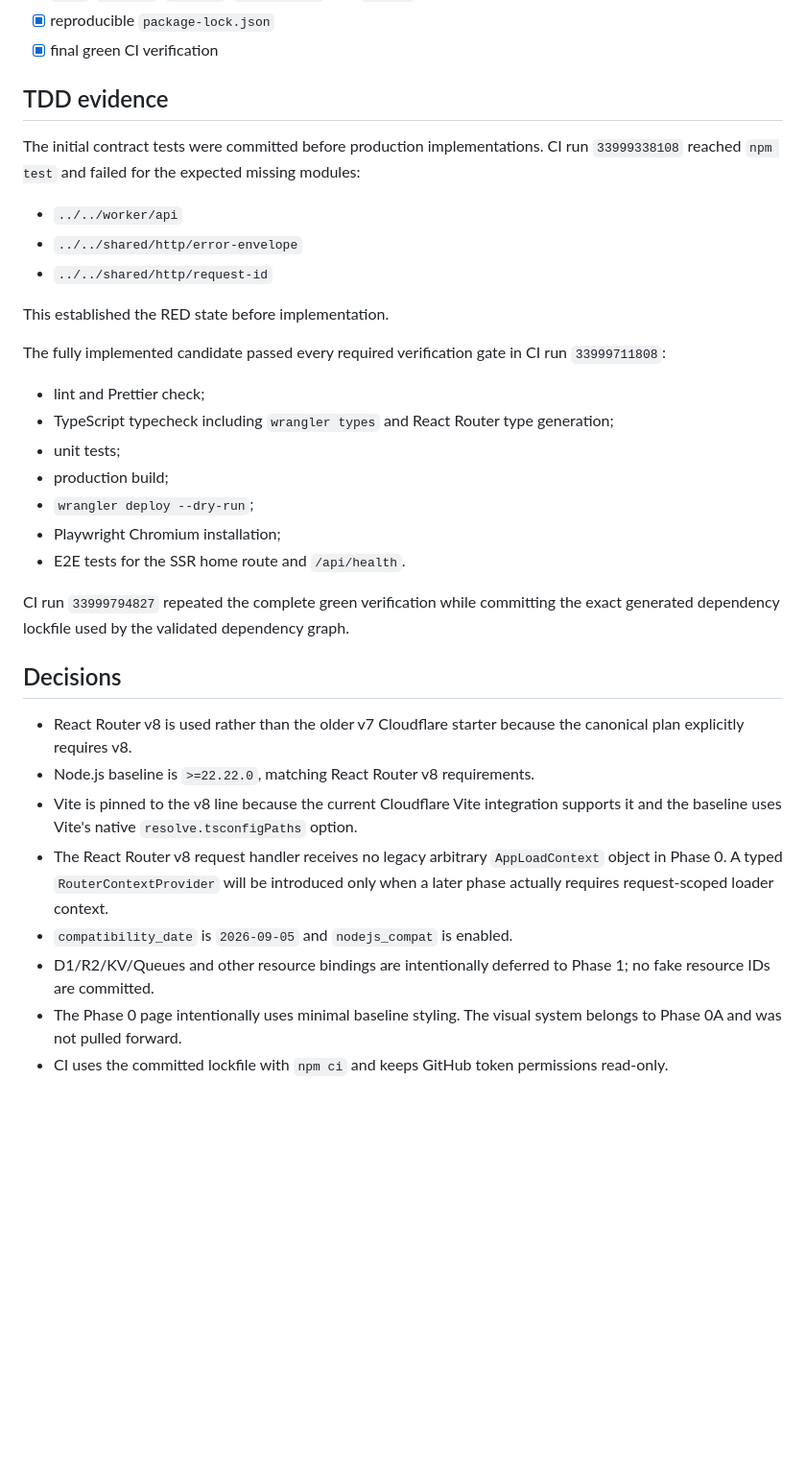
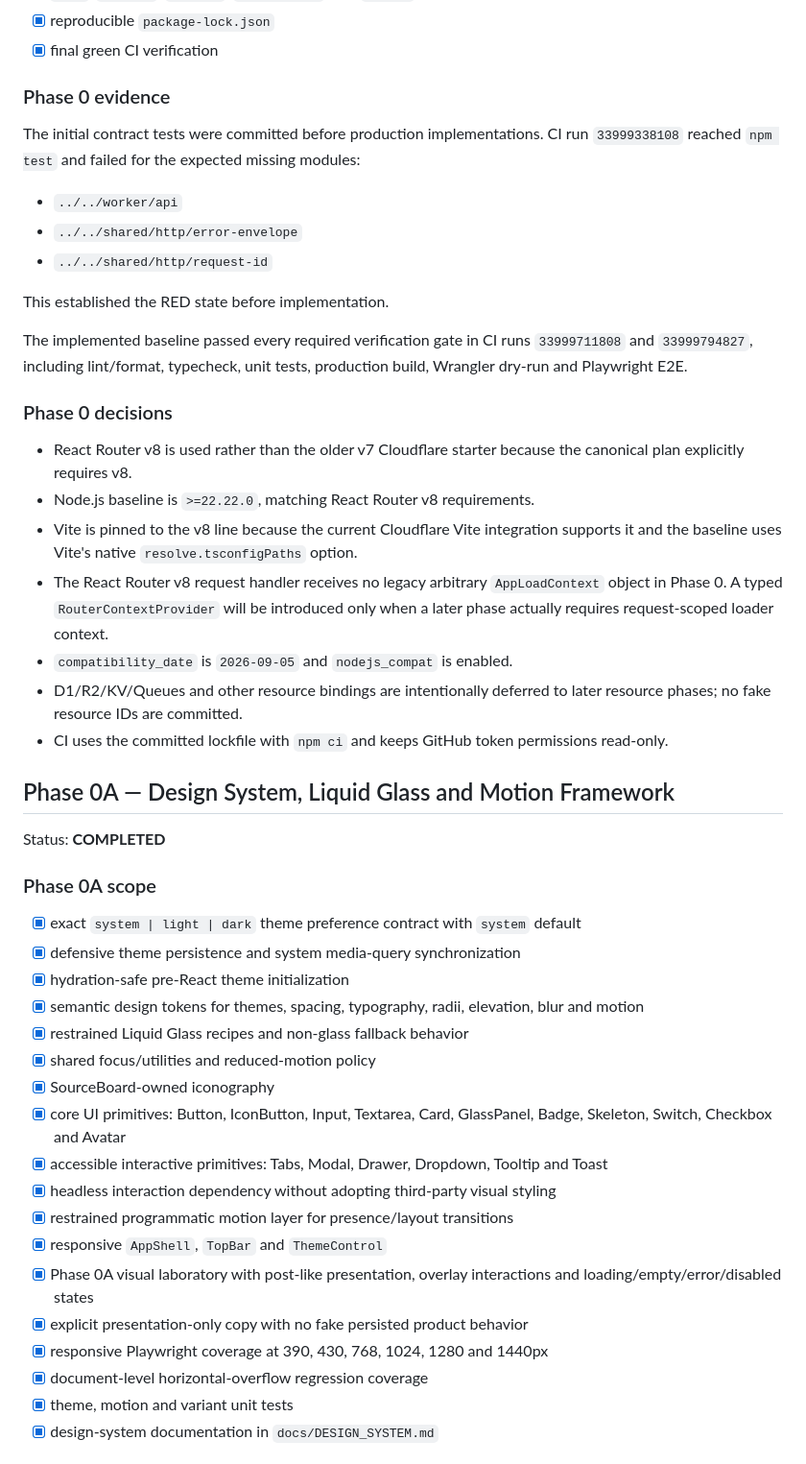
Before and after one commit to Mairon31/sourceboard, a Markdown page: docs/IMPLEMENTATION_PROGRESS.md, the part around one of its changes. Shown at 96% size. Drawn GitHub-style; blank space fills up the shorter version.

Commit message:
docs: mark phase 0a implementation complete

```diff
--- a/docs/IMPLEMENTATION_PROGRESS.md
+++ b/docs/IMPLEMENTATION_PROGRESS.md
@@ -37,7 +33,7 @@ Status: **COMPLETED**
 - [x] reproducible `package-lock.json`
 - [x] final green CI verification
 
-## TDD evidence
+### Phase 0 evidence
 
 The initial contract tests were committed before production implementations. CI run `33999338108` reached `npm test` and failed for the expected missing modules:
 
@@ -47,25 +43,40 @@ The initial contract tests were committed before production implementations. CI
 
 This established the RED state before implementation.
 
-The fully implemented candidate passed every required verification gate in CI run `33999711808`:
+The implemented baseline passed every required verification gate in CI runs `33999711808` and `33999794827`, including lint/format, typecheck, unit tests, production build, Wrangler dry-run and Playwright E2E.
 
-- lint and Prettier check;
-- TypeScript typecheck including `wrangler types` and React Router type generation;
-- unit tests;
-- production build;
-- `wrangler deploy --dry-run`;
-- Playwright Chromium installation;
-- E2E tests for the SSR home route and `/api/health`.
-
-CI run `33999794827` repeated the complete green verification while committing the exact generated dependency lockfile used by the validated dependency graph.
-
-## Decisions
+### Phase 0 decisions
 
 - React Router v8 is used rather than the older v7 Cloudflare starter because the canonical plan explicitly requires v8.
 - Node.js baseline is `>=22.22.0`, matching React Router v8 requirements.
 - Vite is pinned to the v8 line because the current Cloudflare Vite integration supports it and the baseline uses Vite's native `resolve.tsconfigPaths` option.
 - The React Router v8 request handler receives no legacy arbitrary `AppLoadContext` object in Phase 0. A typed `RouterContextProvider` will be introduced only when a later phase actually requires request-scoped loader context.
 - `compatibility_date` is `2026-09-05` and `nodejs_compat` is enabled.
-- D1/R2/KV/Queues and other resource bindings are intentionally deferred to Phase 1; no fake resource IDs are committed.
-- The Phase 0 page intentionally uses minimal baseline styling. The visual system belongs to Phase 0A and was not pulled forward.
+- D1/R2/KV/Queues and other resource bindings are intentionally deferred to later resource phases; no fake resource IDs are committed.
 - CI uses the committed lockfile with `npm ci` and keeps GitHub token permissions read-only.
+
+## Phase 0A — Design System, Liquid Glass and Motion Framework
+
+Status: **COMPLETED**
+
+### Phase 0A scope
+
+- [x] exact `system | light | dark` theme preference contract with `system` default
+- [x] defensive theme persistence and system media-query synchronization
+- [x] hydration-safe pre-React theme initialization
+- [x] semantic design tokens for themes, spacing, typography, radii, elevation, blur and motion
+- [x] restrained Liquid Glass recipes and non-glass fallback behavior
+- [x] shared focus/utilities and reduced-motion policy
+- [x] SourceBoard-owned iconography
+- [x] core UI primitives: Button, IconButton, Input, Textarea, Card, GlassPanel, Badge, Skeleton, Switch, Checkbox and Avatar
+- [x] accessible interactive primitives: Tabs, Modal, Drawer, Dropdown, Tooltip and Toast
+- [x] headless interaction dependency without adopting third-party visual styling
+- [x] restrained programmatic motion layer for presence/layout transitions
+- [x] responsive `AppShell`, `TopBar` and `ThemeControl`
+- [x] Phase 0A visual laboratory with post-like presentation, overlay interactions and loading/empty/error/disabled states
+- [x] explicit presentation-only copy with no fake persisted product behavior
+- [x] responsive Playwright coverage at 390, 430, 768, 1024, 1280 and 1440px
+- [x] document-level horizontal-overflow regression coverage
+- [x] theme, motion and variant unit tests
+- [x] design-system documentation in `docs/DESIGN_SYSTEM.md`
+
```
Also changed, not shown: other parts of docs/IMPLEMENTATION_PROGRESS.md (+35 -12 lines).
